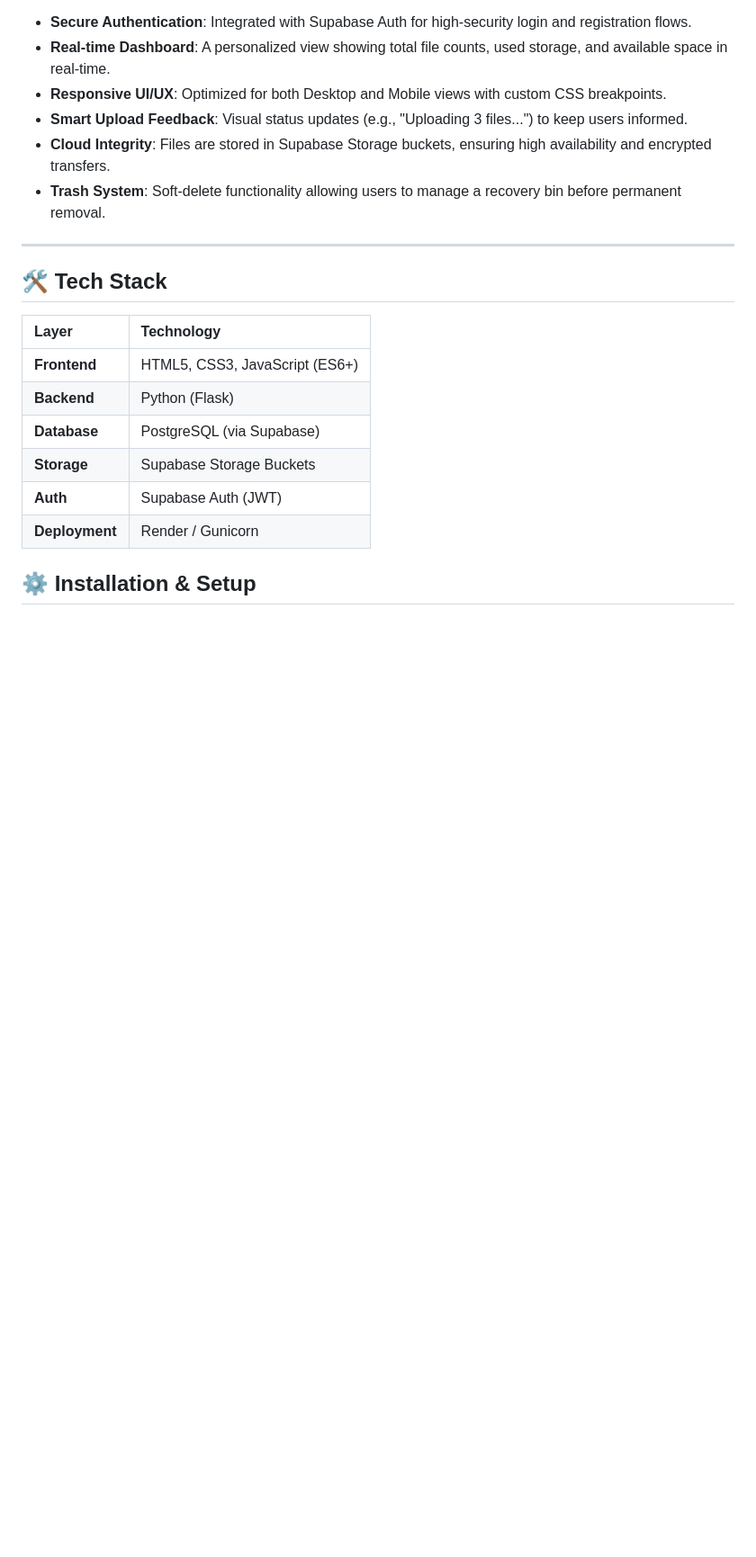
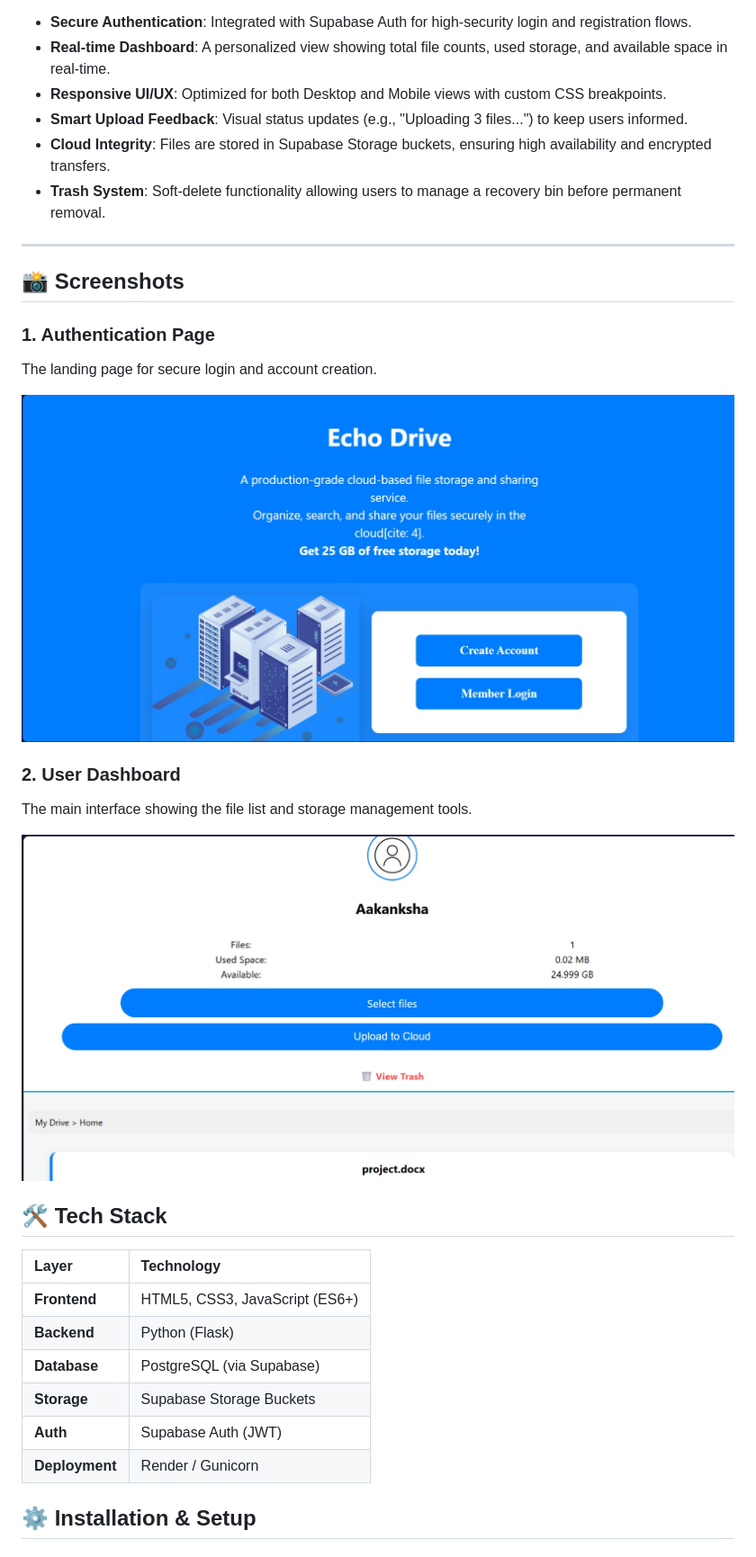
Before and after one commit to aakankshabadgujar/EchoDrive, a Markdown page: README.md, the part around the change. Shown at 90% size. Rendered like a GitHub page; blank space fills up the shorter version.

Commit message:
Add screenshots to README for better visualization
Added screenshots of authentication page and user dashboard to README.

```diff
--- a/README.md
+++ b/README.md
@@ -16,6 +16,17 @@ Echo Drive is a production-grade personal cloud storage solution. It provides a
 * **Trash System**: Soft-delete functionality allowing users to manage a recovery bin before permanent removal.
 
 ---
+## 📸 Screenshots
+
+### 1. Authentication Page
+The landing page for secure login and account creation.
+
+![Login Page](./screenshots/signin.png)
+
+### 2. User Dashboard
+The main interface showing the file list and storage management tools.
+
+![Dashboard](./screenshots/dashboard.png)
 
 ## 🛠️ Tech Stack
 
```
